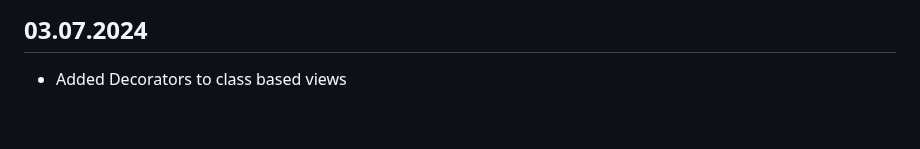
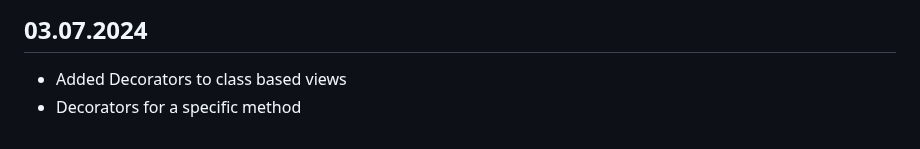
Before and after one commit to arun-arunisto/DRF-Rest-API-Tutorial, a Markdown page: README.md, the part around the change. Drawn GitHub-style.

```diff
--- a/README.md
+++ b/README.md
@@ -448,3 +448,4 @@ Topics:
 - Sending Email
 ## 03.07.2024
 - Added Decorators to class based views
+- Decorators for a specific method
```
